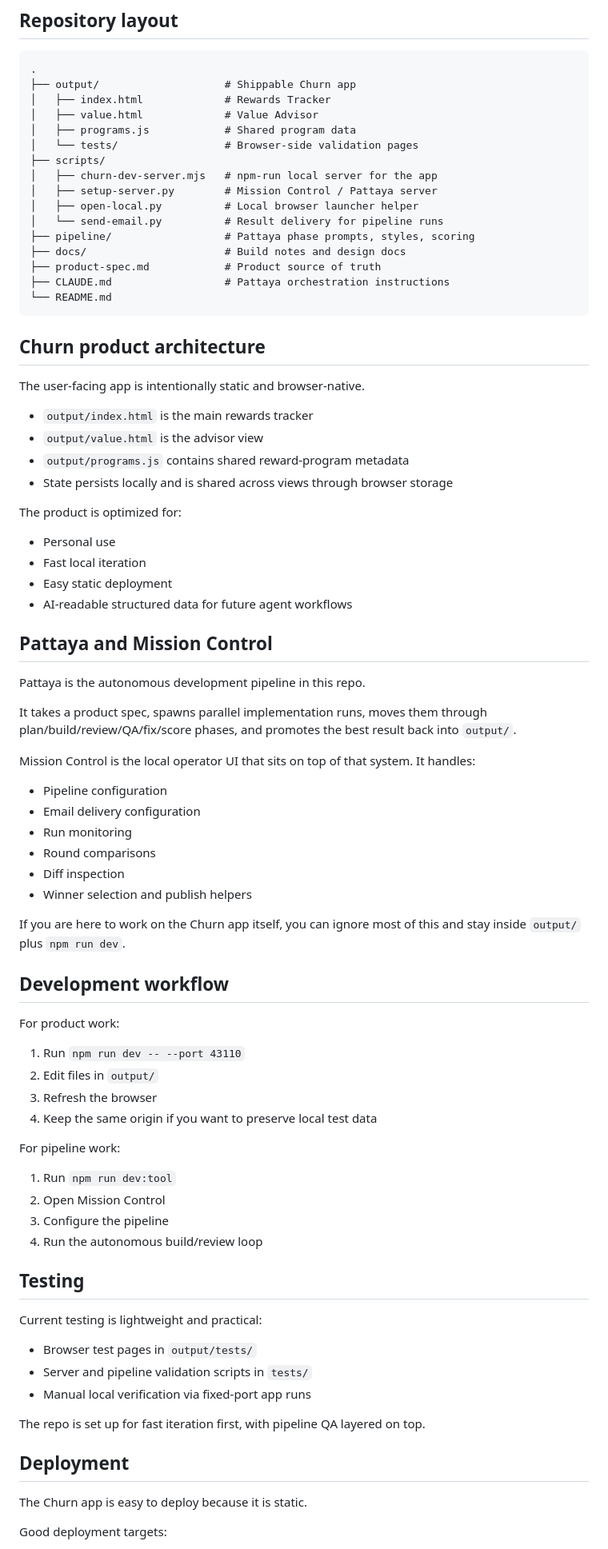
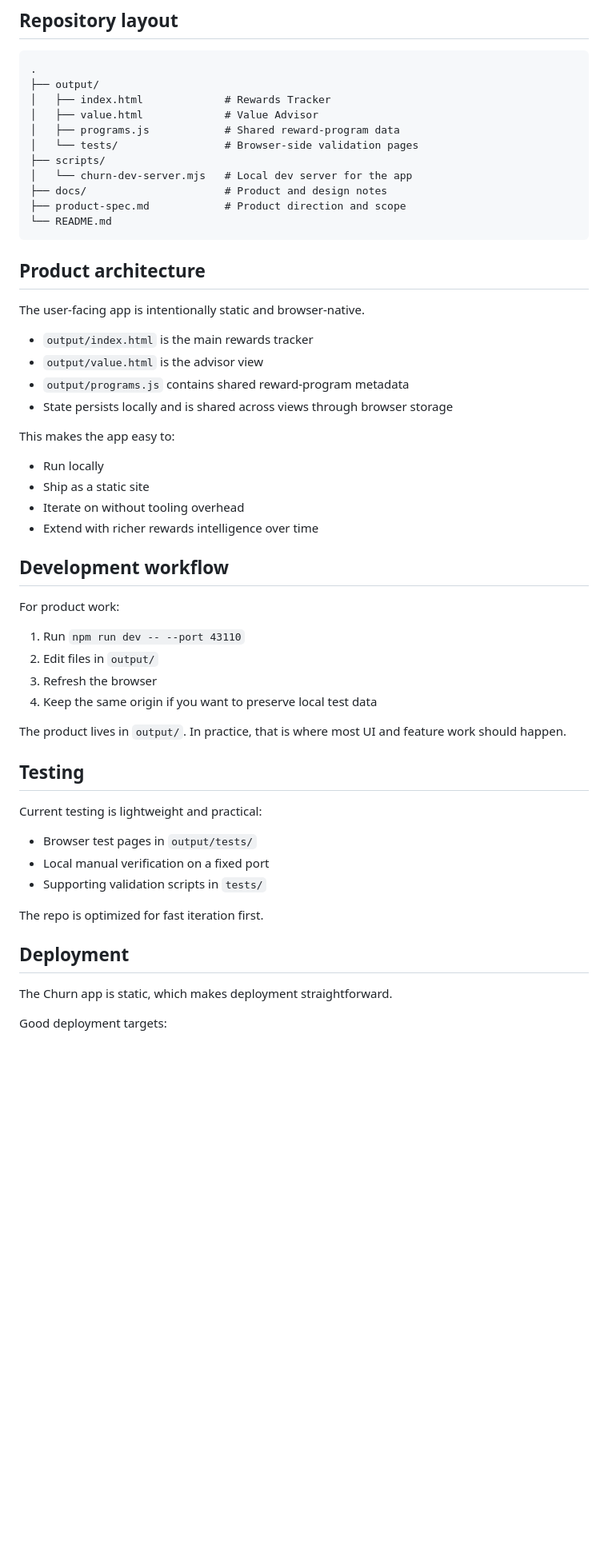
Before and after one commit to macphers/churn, a Markdown page: README.md, the part around one of its changes. Shown at 80% size. Drawn GitHub-style; blank space fills up the shorter version.

Commit message:
Refocus README on the Churn app

````diff
--- a/README.md
+++ b/README.md
@@ -108,24 +79,19 @@ If you want stable local data while developing, keep using the same URL consiste
 
 ```text
 .
-├── output/                    # Shippable Churn app
+├── output/
 │   ├── index.html             # Rewards Tracker
 │   ├── value.html             # Value Advisor
-│   ├── programs.js            # Shared program data
+│   ├── programs.js            # Shared reward-program data
 │   └── tests/                 # Browser-side validation pages
 ├── scripts/
-│   ├── churn-dev-server.mjs   # npm-run local server for the app
-│   ├── setup-server.py        # Mission Control / Pattaya server
-│   ├── open-local.py          # Local browser launcher helper
-│   └── send-email.py          # Result delivery for pipeline runs
-├── pipeline/                  # Pattaya phase prompts, styles, scoring
-├── docs/                      # Build notes and design docs
-├── product-spec.md            # Product source of truth
-├── CLAUDE.md                  # Pattaya orchestration instructions
+│   └── churn-dev-server.mjs   # Local dev server for the app
+├── docs/                      # Product and design notes
+├── product-spec.md            # Product direction and scope
 └── README.md
 ```
 
-## Churn product architecture
+## Product architecture
 
 The user-facing app is intentionally static and browser-native.
 
@@ -134,29 +100,12 @@ The user-facing app is intentionally static and browser-native.
 - `output/programs.js` contains shared reward-program metadata
 - State persists locally and is shared across views through browser storage
 
-The product is optimized for:
+This makes the app easy to:
 
-- Personal use
-- Fast local iteration
-- Easy static deployment
-- AI-readable structured data for future agent workflows
-
-## Pattaya and Mission Control
-
-Pattaya is the autonomous development pipeline in this repo.
-
-It takes a product spec, spawns parallel implementation runs, moves them through plan/build/review/QA/fix/score phases, and promotes the best result back into `output/`.
-
-Mission Control is the local operator UI that sits on top of that system. It handles:
-
-- Pipeline configuration
-- Email delivery configuration
-- Run monitoring
-- Round comparisons
-- Diff inspection
-- Winner selection and publish helpers
-
-If you are here to work on the Churn app itself, you can ignore most of this and stay inside `output/` plus `npm run dev`.
+- Run locally
+- Ship as a static site
+- Iterate on without tooling overhead
+- Extend with richer rewards intelligence over time
 
 ## Development workflow
 
@@ -167,26 +116,21 @@ For product work:
 3. Refresh the browser
 4. Keep the same origin if you want to preserve local test data
 
-For pipeline work:
-
-1. Run `npm run dev:tool`
-2. Open Mission Control
-3. Configure the pipeline
-4. Run the autonomous build/review loop
+The product lives in `output/`. In practice, that is where most UI and feature work should happen.
 
 ## Testing
 
 Current testing is lightweight and practical:
 
 - Browser test pages in `output/tests/`
-- Server and pipeline validation scripts in `tests/`
-- Manual local verification via fixed-port app runs
+- Local manual verification on a fixed port
+- Supporting validation scripts in `tests/`
 
-The repo is set up for fast iteration first, with pipeline QA layered on top.
+The repo is optimized for fast iteration first.
 
 ## Deployment
 
-The Churn app is easy to deploy because it is static.
+The Churn app is static, which makes deployment straightforward.
 
 Good deployment targets:
 
````
Also changed, not shown: other parts of README.md (+15 -49 lines).
